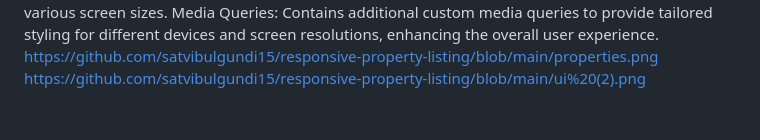
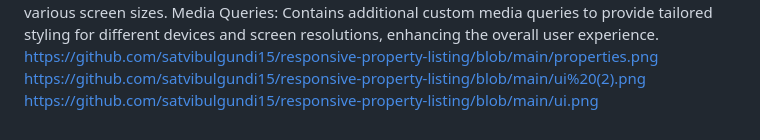
Before and after one commit to satvibulgundi15/responsive-property-listing, a Markdown page: README.md, the part around the change. Rendered like a GitHub page.

Commit message:
Update README.md
project

```diff
--- a/README.md
+++ b/README.md
@@ -103,3 +103,4 @@ Bootstrap Integration: Leverages Bootstrap's grid system for responsive layout m
 Media Queries: Contains additional custom media queries to provide tailored styling for different devices and screen resolutions, enhancing the overall user experience.
 https://github.com/satvibulgundi15/responsive-property-listing/blob/main/properties.png
 https://github.com/satvibulgundi15/responsive-property-listing/blob/main/ui%20(2).png
+https://github.com/satvibulgundi15/responsive-property-listing/blob/main/ui.png
```
